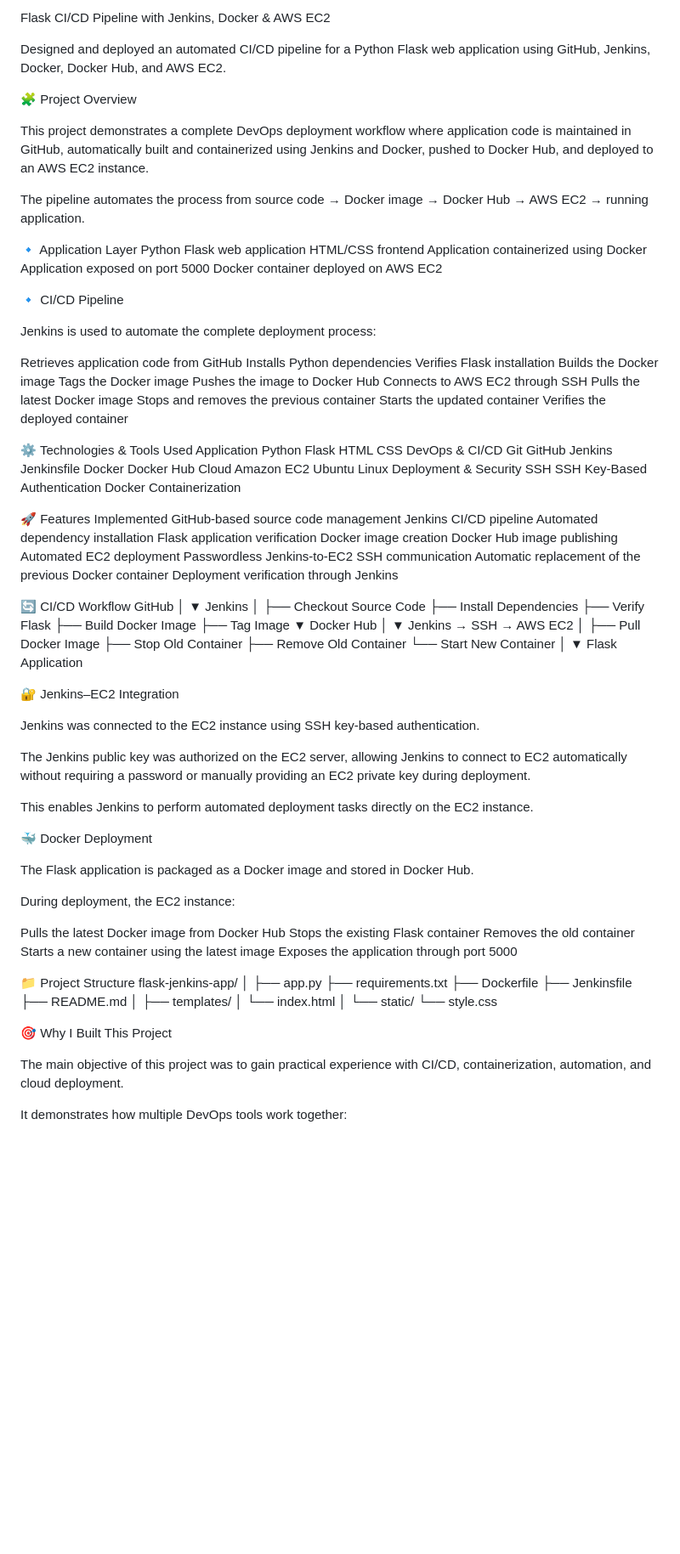
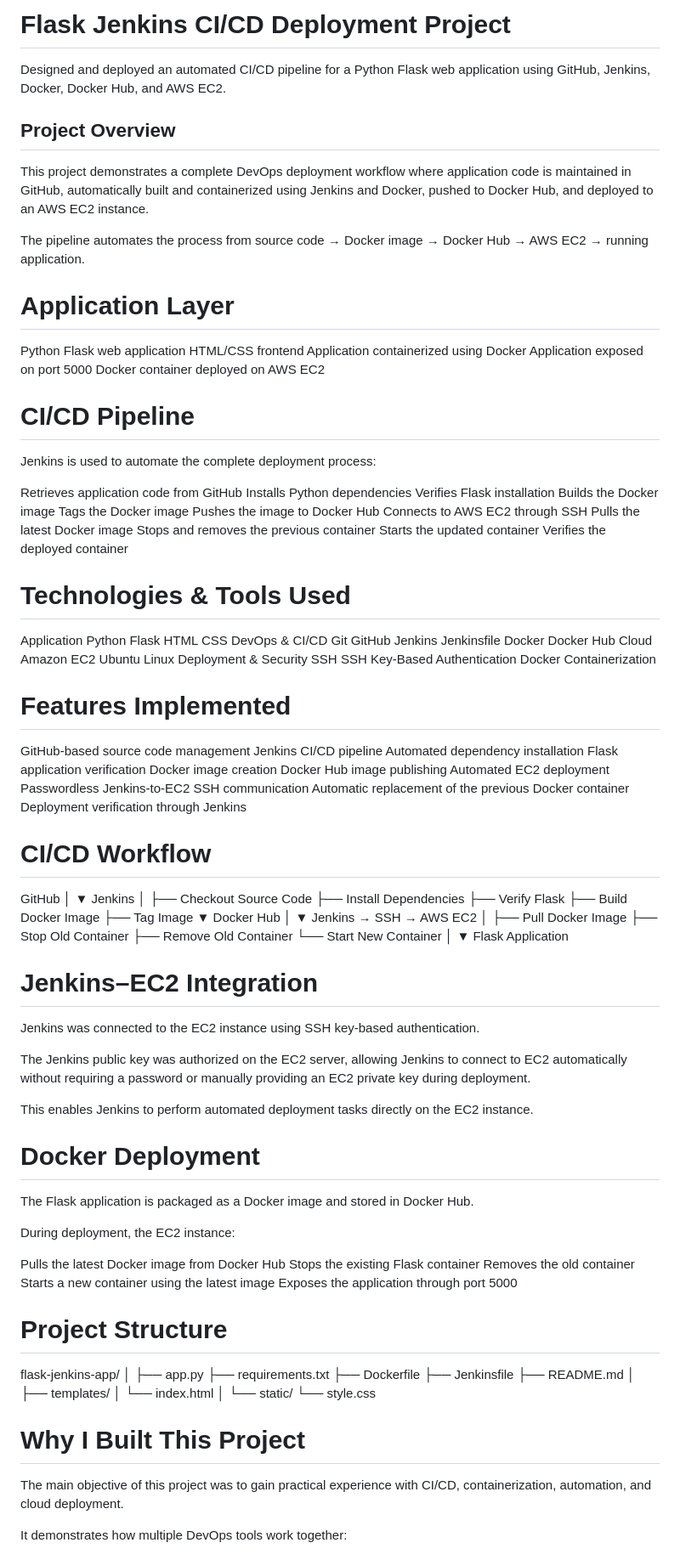
Before and after one commit to Esha9322/flask-jenkins-app, a Markdown page: README.md, the part around one of its changes. Shown at 85% size. Rendered like a GitHub page; blank space fills up the shorter version.

```diff
--- a/README.md
+++ b/README.md
@@ -1,15 +1,16 @@
-Flask CI/CD Pipeline with Jenkins, Docker & AWS EC2
+# Flask Jenkins CI/CD Deployment Project
 
 Designed and deployed an automated CI/CD pipeline for a Python Flask web application using GitHub, Jenkins, Docker, Docker Hub, and AWS EC2.
 
-🧩 Project Overview
+## Project Overview
 
 This project demonstrates a complete DevOps deployment workflow where application code is maintained in GitHub, automatically built and containerized using Jenkins and Docker, pushed to Docker Hub, and deployed to an AWS EC2 instance.
 
 The pipeline automates the process from source code → Docker image → Docker Hub → AWS EC2 → running application.
 
 
-🔹 Application Layer
+# Application Layer
+
 Python Flask web application
 HTML/CSS frontend
 Application containerized using Docker
@@ -17,7 +18,7 @@ Application exposed on port 5000
 Docker container deployed on AWS EC2
 
 
-🔹 CI/CD Pipeline
+# CI/CD Pipeline
 
 Jenkins is used to automate the complete deployment process:
 
@@ -34,7 +35,8 @@ Starts the updated container
 Verifies the deployed container
 
 
-⚙️ Technologies & Tools Used
+# Technologies & Tools Used
+
 Application
 Python
 Flask
@@ -56,7 +58,8 @@ SSH Key-Based Authentication
 Docker Containerization
 
 
-🚀 Features Implemented
+# Features Implemented
+
 GitHub-based source code management
 Jenkins CI/CD pipeline
 Automated dependency installation
@@ -69,7 +72,8 @@ Automatic replacement of the previous Docker container
 Deployment verification through Jenkins
 
 
-🔄 CI/CD Workflow
+# CI/CD Workflow
+
 GitHub
    │
    ▼
@@ -95,7 +99,7 @@ Jenkins → SSH → AWS EC2
                     Flask Application
 
 
-🔐 Jenkins–EC2 Integration
+# Jenkins–EC2 Integration
 
 Jenkins was connected to the EC2 instance using SSH key-based authentication.
 
@@ -104,7 +108,7 @@ The Jenkins public key was authorized on the EC2 server, allowing Jenkins to con
 This enables Jenkins to perform automated deployment tasks directly on the EC2 instance.
 
 
-🐳 Docker Deployment
+# Docker Deployment
 
 The Flask application is packaged as a Docker image and stored in Docker Hub.
 
@@ -117,7 +121,8 @@ Starts a new container using the latest image
 Exposes the application through port 5000
 
 
-📁 Project Structure
+# Project Structure
+
 flask-jenkins-app/
 │
 ├── app.py
@@ -133,7 +138,7 @@ flask-jenkins-app/
     └── style.css
 
 
-🎯 Why I Built This Project
+# Why I Built This Project
 
 The main objective of this project was to gain practical experience with CI/CD, containerization, automation, and cloud deployment.
 
```
Also changed, not shown: other parts of README.md (+2 -1 lines).
